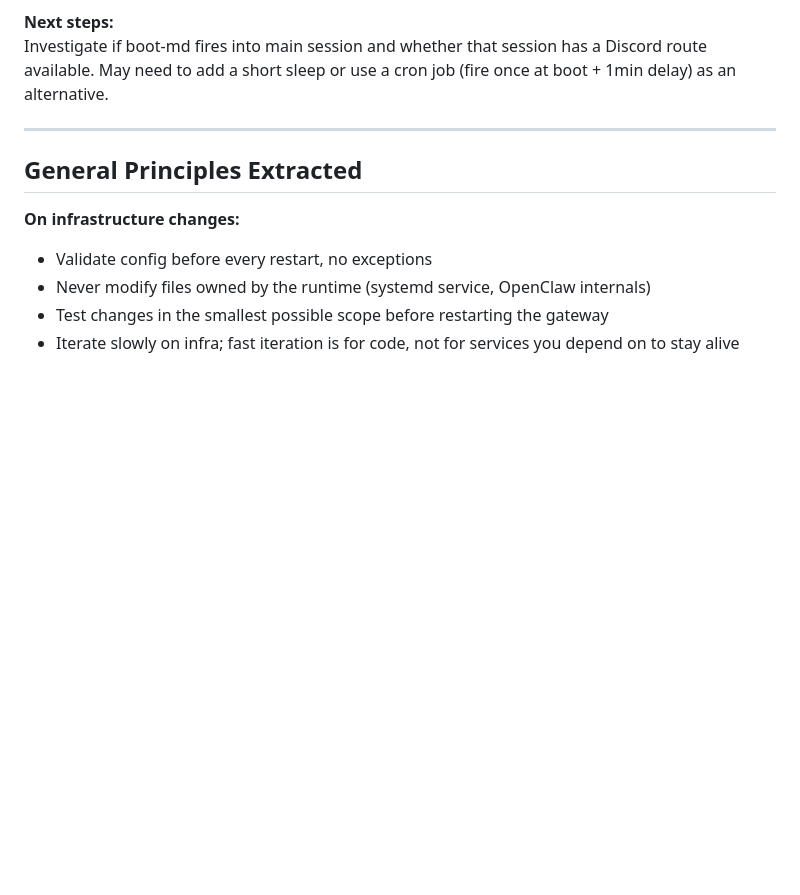
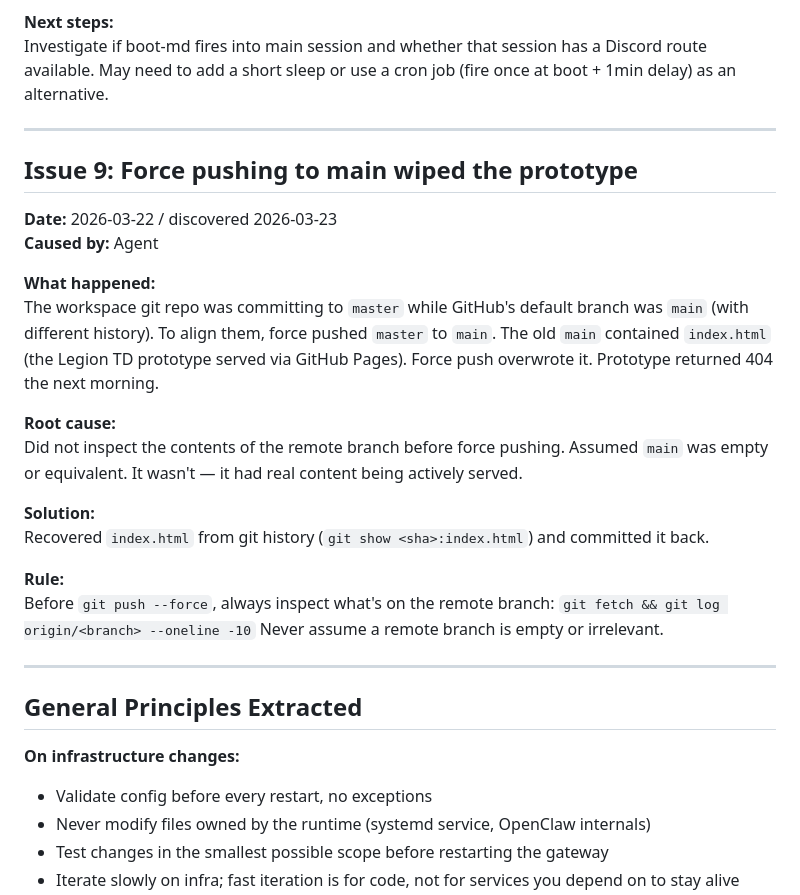
Before and after one commit to ClawPi-Prime/clawpi-shared, a Markdown page: LEARNINGS.md, the part around the change. Drawn GitHub-style; blank space fills up the shorter version.

Commit message:
docs: Add Issue 9 — force push wiped prototype

```diff
--- a/LEARNINGS.md
+++ b/LEARNINGS.md
@@ -202,6 +202,31 @@ as an alternative.
 
 ---
 
+## Issue 9: Force pushing to main wiped the prototype
+
+**Date:** 2026-03-22 / discovered 2026-03-23
+**Caused by:** Agent
+
+**What happened:**
+The workspace git repo was committing to `master` while GitHub's default branch was `main` (with
+different history). To align them, force pushed `master` to `main`. The old `main` contained
+`index.html` (the Legion TD prototype served via GitHub Pages). Force push overwrote it.
+Prototype returned 404 the next morning.
+
+**Root cause:**
+Did not inspect the contents of the remote branch before force pushing. Assumed `main` was empty
+or equivalent. It wasn't — it had real content being actively served.
+
+**Solution:**
+Recovered `index.html` from git history (`git show <sha>:index.html`) and committed it back.
+
+**Rule:**
+Before `git push --force`, always inspect what's on the remote branch:
+`git fetch && git log origin/<branch> --oneline -10`
+Never assume a remote branch is empty or irrelevant.
+
+---
+
 ## General Principles Extracted
 
 **On infrastructure changes:**
```
